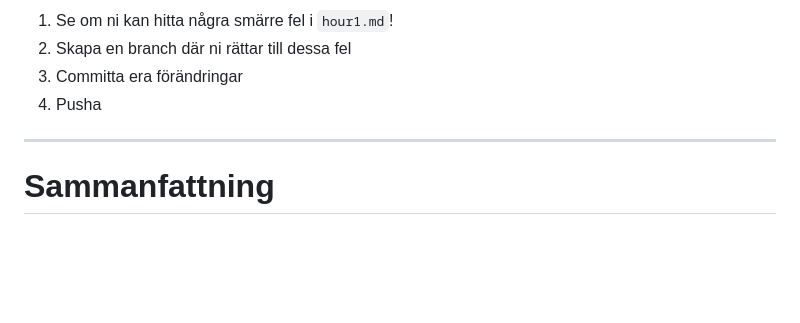
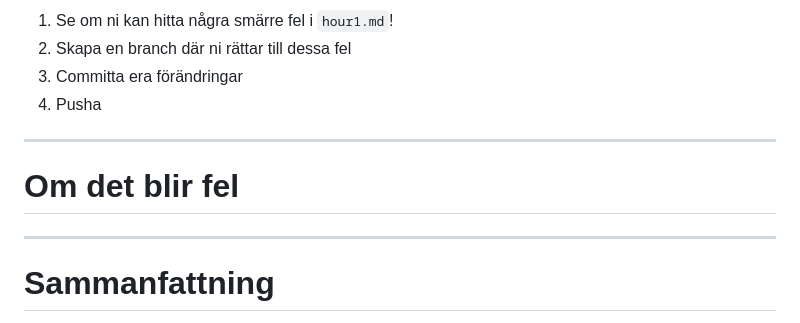
Before and after one commit to obeq/git-course-docs, a Markdown page: sections/hour2.md, the part around the change. Drawn GitHub-style; blank space fills up the shorter version.

Commit message:
Started work on hour 3

```diff
--- a/sections/hour2.md
+++ b/sections/hour2.md
@@ -190,6 +190,11 @@ Branches tillåter dig att utveckla funktioner, fixa buggar, eller experimentera
 
 -----
 
+# Om det blir fel
+
+
+-----
+
 # Sammanfattning
 
 - Nu har vi täckt grunderna i Git, inklusive konfiguration, skapa/clona repos, det grundläggande arbetsflödet, samt branching och merging.
```
Also changed, not shown: sections/hour3.md (added, +93 -0 lines).
